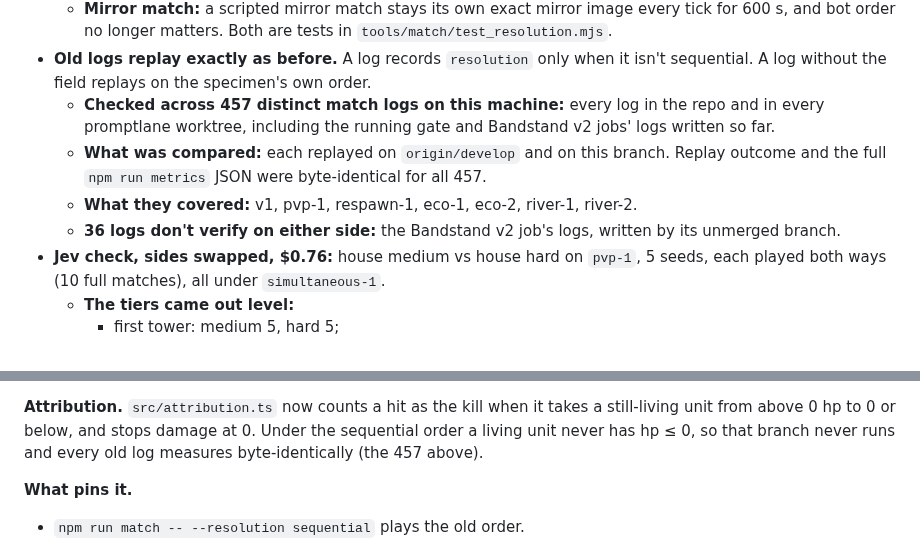
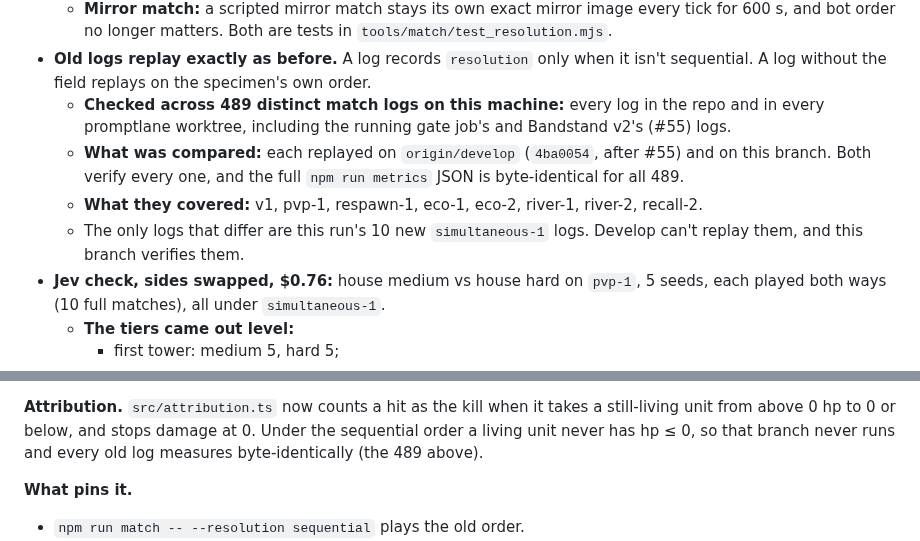
Before and after one commit to kumouri/promptlane, a Markdown page: runs/side-fairness-2026-10-01.md, 2 parts joined by grey strips. Drawn GitHub-style.

Commit message:
fix(map): recount the old-log replay check after the rebase onto #55
The replay check ran again against develop at 4ba0054, which includes
#55. It covered 489 distinct old logs (river-2 and recall-2 ones
included). Every one verifies on both develop and this branch, with
byte-identical metrics. The only logs that differ are this run's 10 new
simultaneous-1 logs. The run doc and the runs index now give 489.

🐦

Co-Authored-By: Claude Opus 5.5 <noreply@anthropic.com>

```diff
--- a/runs/side-fairness-2026-10-01.md
+++ b/runs/side-fairness-2026-10-01.md
@@ -50,13 +50,14 @@ what makes the two sides symmetric without changing how any old log replays?
     and bot order no longer matters. Both are tests in `tools/match/test_resolution.mjs`.
 - **Old logs replay exactly as before.** A log records `resolution` only when it isn't
   sequential. A log without the field replays on the specimen's own order.
-  - **Checked across 457 distinct match logs on this machine:** every log in the repo and in every
-    promptlane worktree, including the running gate and Bandstand v2 jobs' logs written so far.
-  - **What was compared:** each replayed on `origin/develop` and on this branch. Replay outcome and
-    the full `npm run metrics` JSON were byte-identical for all 457.
-  - **What they covered:** v1, pvp-1, respawn-1, eco-1, eco-2, river-1, river-2.
-  - **36 logs don't verify on either side:** the Bandstand v2 job's logs, written by its unmerged
-    branch.
+  - **Checked across 489 distinct match logs on this machine:** every log in the repo and in every
+    promptlane worktree, including the running gate job's and Bandstand v2's (#55) logs.
+  - **What was compared:** each replayed on `origin/develop` (`4ba0054`, after #55) and on this
+    branch. Both verify every one, and the full `npm run metrics` JSON is byte-identical for all
+    489.
+  - **What they covered:** v1, pvp-1, respawn-1, eco-1, eco-2, river-1, river-2, recall-2.
+  - The only logs that differ are this run's 10 new `simultaneous-1` logs. Develop can't replay
+    them, and this branch verifies them.
 - **Jev check, sides swapped, $0.76:** house medium vs house hard on `pvp-1`, 5 seeds, each played
   both ways (10 full matches), all under `simultaneous-1`.
   - **The tiers came out level:**
@@ -123,7 +124,7 @@ resolution is a new name; `simultaneous-1` stays as written so its logs replay.
 
 **Attribution.** `src/attribution.ts` now counts a hit as the kill when it takes a still-living
 unit from above 0 hp to 0 or below, and stops damage at 0. Under the sequential order a living unit
-never has hp ≤ 0, so that branch never runs and every old log measures byte-identically (the 457
+never has hp ≤ 0, so that branch never runs and every old log measures byte-identically (the 489
 above).
 
 **What pins it.**
```
Also changed, not shown: runs/README.md (+1 -1 lines).
